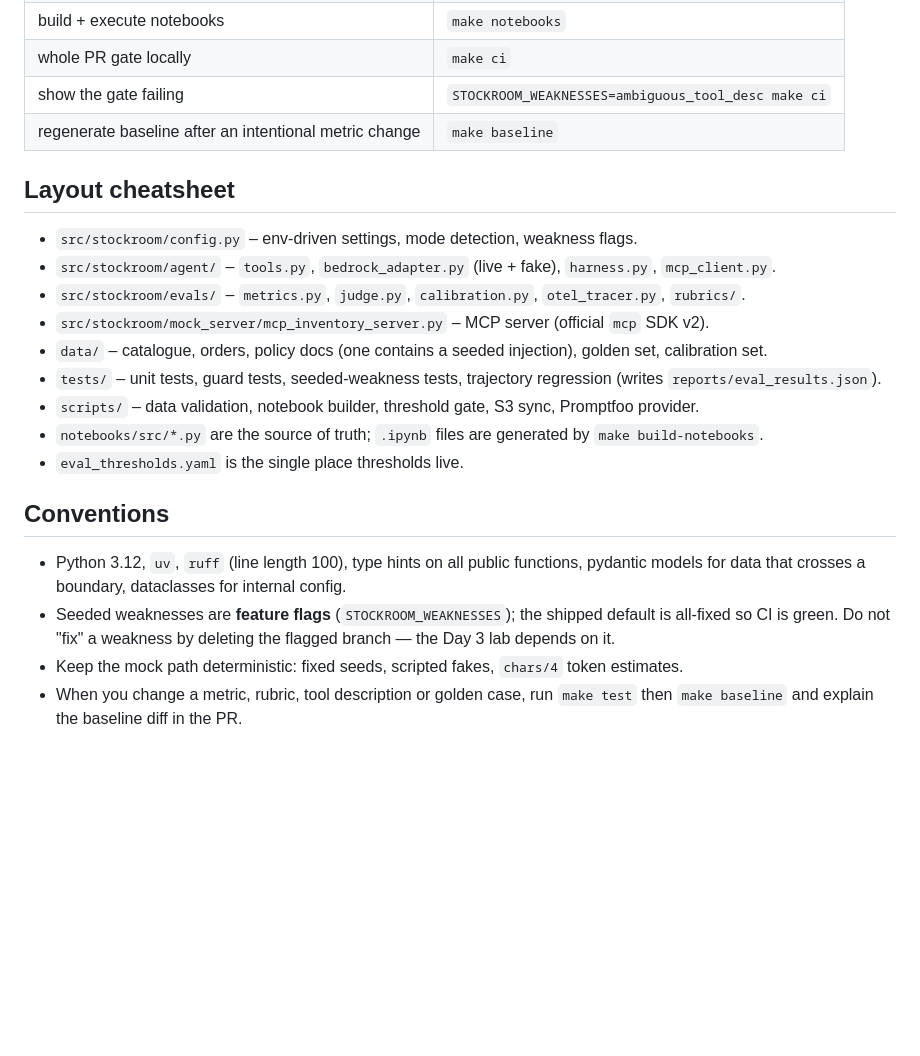
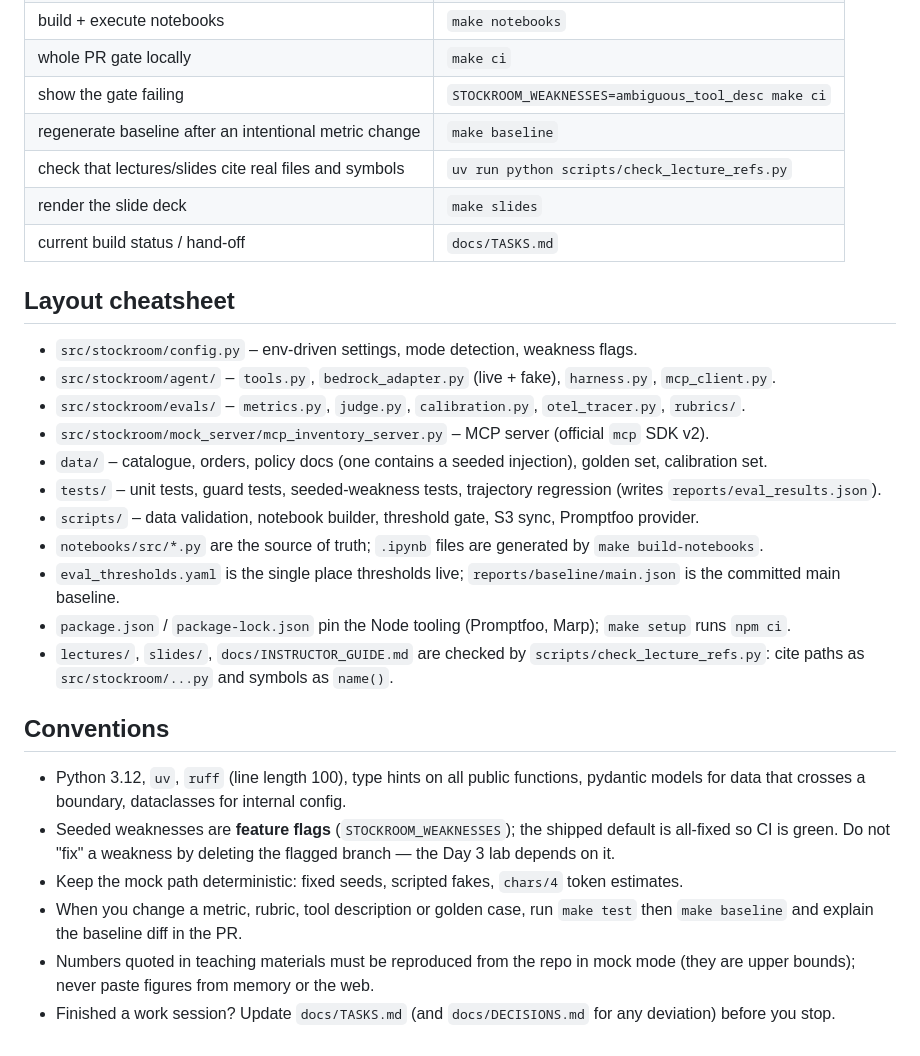
Before and after one commit to genial-labs-ai/system_agent_harness_aws, a Markdown page: AGENTS.md, the part around the change. GitHub-like rendering; blank space fills up the shorter version.

Commit message:
AGENTS.md: node tooling, lecture checker, hand-off rules

```diff
--- a/AGENTS.md
+++ b/AGENTS.md
@@ -39,6 +39,9 @@ not only final answers.
 | whole PR gate locally | `make ci` |
 | show the gate failing | `STOCKROOM_WEAKNESSES=ambiguous_tool_desc make ci` |
 | regenerate baseline after an intentional metric change | `make baseline` |
+| check that lectures/slides cite real files and symbols | `uv run python scripts/check_lecture_refs.py` |
+| render the slide deck | `make slides` |
+| current build status / hand-off | `docs/TASKS.md` |
 
 ## Layout cheatsheet
 - `src/stockroom/config.py` – env-driven settings, mode detection, weakness flags.
@@ -49,7 +52,9 @@ not only final answers.
 - `tests/` – unit tests, guard tests, seeded-weakness tests, trajectory regression (writes `reports/eval_results.json`).
 - `scripts/` – data validation, notebook builder, threshold gate, S3 sync, Promptfoo provider.
 - `notebooks/src/*.py` are the source of truth; `.ipynb` files are generated by `make build-notebooks`.
-- `eval_thresholds.yaml` is the single place thresholds live.
+- `eval_thresholds.yaml` is the single place thresholds live; `reports/baseline/main.json` is the committed main baseline.
+- `package.json` / `package-lock.json` pin the Node tooling (Promptfoo, Marp); `make setup` runs `npm ci`.
+- `lectures/`, `slides/`, `docs/INSTRUCTOR_GUIDE.md` are checked by `scripts/check_lecture_refs.py`: cite paths as `src/stockroom/...py` and symbols as `name()`.
 
 ## Conventions
 - Python 3.12, `uv`, `ruff` (line length 100), type hints on all public functions, pydantic models for data that
@@ -59,3 +64,6 @@ not only final answers.
 - Keep the mock path deterministic: fixed seeds, scripted fakes, `chars/4` token estimates.
 - When you change a metric, rubric, tool description or golden case, run `make test` then `make baseline` and
   explain the baseline diff in the PR.
+- Numbers quoted in teaching materials must be reproduced from the repo in mock mode (they are upper
+  bounds); never paste figures from memory or the web.
+- Finished a work session? Update `docs/TASKS.md` (and `docs/DECISIONS.md` for any deviation) before you stop.
```
